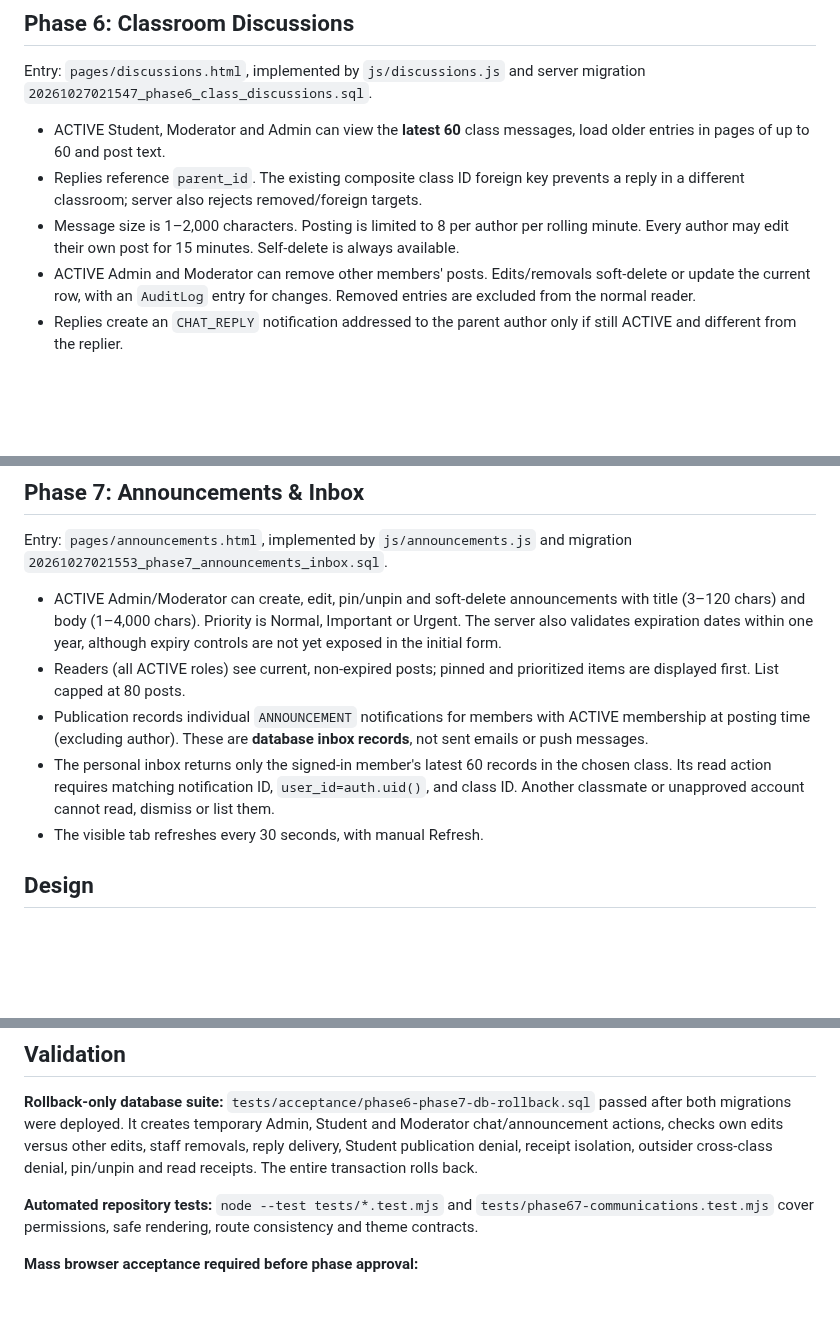
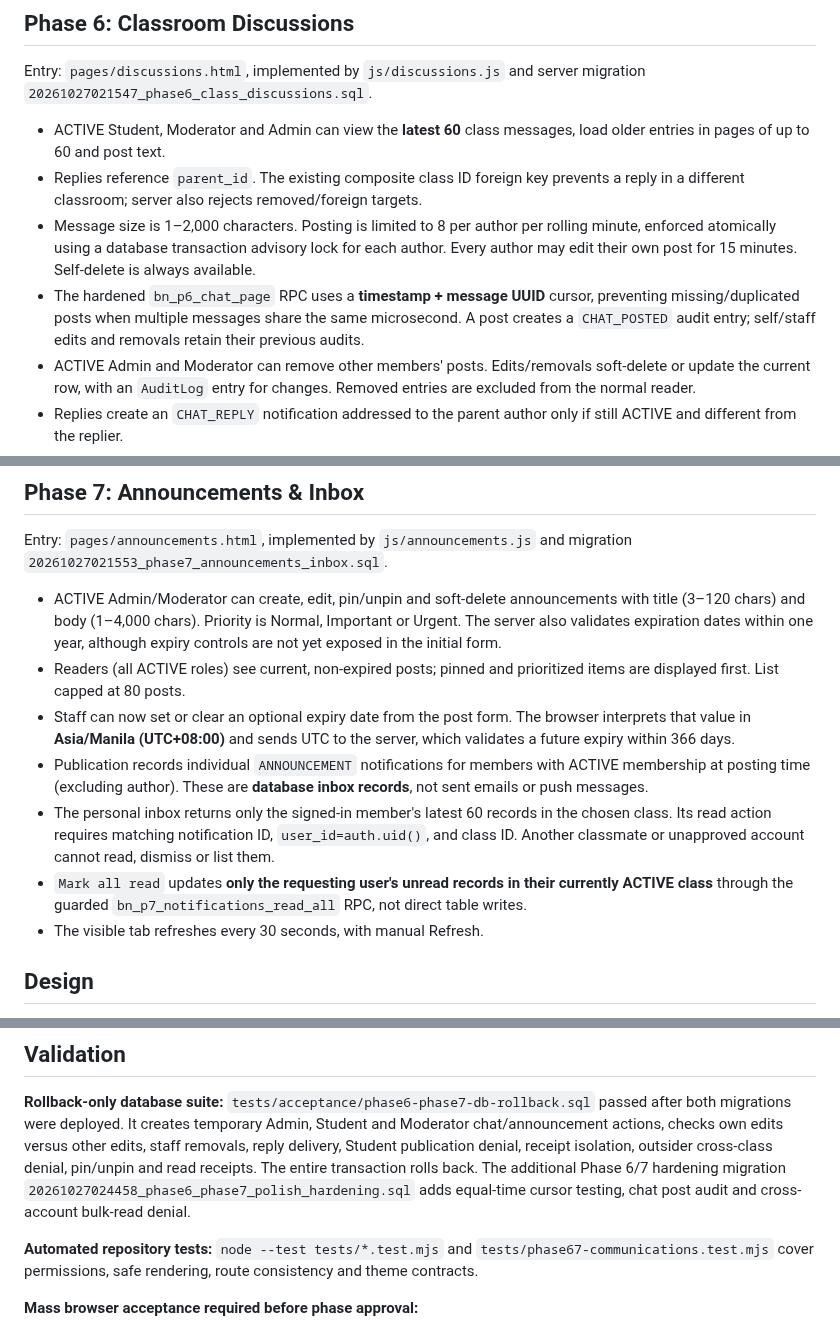
Before and after one commit to jaxian5/blue-noelle, a Markdown page: docs/PHASE6-PHASE7-FOUNDATION-2026-10-27.md, 3 parts joined by grey strips. Rendered like a GitHub page; blank space fills up the shorter version.

Commit message:
docs(phase6-7): describe corrected atomic posts, reliable pagination, expiry and private bulk-read

```diff
--- a/docs/PHASE6-PHASE7-FOUNDATION-2026-10-27.md
+++ b/docs/PHASE6-PHASE7-FOUNDATION-2026-10-27.md
@@ -29,8 +29,13 @@ and server migration `20261027021547_phase6_class_discussions.sql`.
   key prevents a reply in a different classroom; server also rejects
   removed/foreign targets.
 - Message size is 1–2,000 characters. Posting is limited to 8 per
-  author per rolling minute. Every author may edit their own post for
-  15 minutes. Self-delete is always available.
+  author per rolling minute, enforced atomically using a database
+  transaction advisory lock for each author. Every author may edit their
+  own post for 15 minutes. Self-delete is always available.
+- The hardened `bn_p6_chat_page` RPC uses a **timestamp + message UUID**
+  cursor, preventing missing/duplicated posts when multiple messages
+  share the same microsecond. A post creates a `CHAT_POSTED` audit
+  entry; self/staff edits and removals retain their previous audits.
 - ACTIVE Admin and Moderator can remove other members' posts. Edits/removals
   soft-delete or update the current row, with an `AuditLog` entry for changes.
   Removed entries are excluded from the normal reader.
@@ -52,6 +57,9 @@ Entry: `pages/announcements.html`, implemented by
   yet exposed in the initial form.
 - Readers (all ACTIVE roles) see current, non-expired posts; pinned and
   prioritized items are displayed first. List capped at 80 posts.
+- Staff can now set or clear an optional expiry date from the post form.
+  The browser interprets that value in **Asia/Manila (UTC+08:00)** and
+  sends UTC to the server, which validates a future expiry within 366 days.
 - Publication records individual `ANNOUNCEMENT` notifications for
   members with ACTIVE membership at posting time (excluding author).
   These are **database inbox records**, not sent emails or push messages.
@@ -59,6 +67,9 @@ Entry: `pages/announcements.html`, implemented by
   60 records in the chosen class. Its read action requires matching
   notification ID, `user_id=auth.uid()`, and class ID. Another
   classmate or unapproved account cannot read, dismiss or list them.
+- `Mark all read` updates **only the requesting user's unread records
+  in their currently ACTIVE class** through the guarded
+  `bn_p7_notifications_read_all` RPC, not direct table writes.
 - The visible tab refreshes every 30 seconds, with manual Refresh.
 
 ## Design
@@ -88,7 +99,9 @@ passed after both migrations were deployed. It creates temporary Admin,
 Student and Moderator chat/announcement actions, checks own edits versus
 other edits, staff removals, reply delivery, Student publication denial,
 receipt isolation, outsider cross-class denial, pin/unpin and read receipts.
-The entire transaction rolls back.
+The entire transaction rolls back. The additional Phase 6/7 hardening
+migration `20261027024458_phase6_phase7_polish_hardening.sql` adds equal-time
+cursor testing, chat post audit and cross-account bulk-read denial.
 
 **Automated repository tests:** `node --test tests/*.test.mjs` and
 `tests/phase67-communications.test.mjs` cover permissions, safe
```
